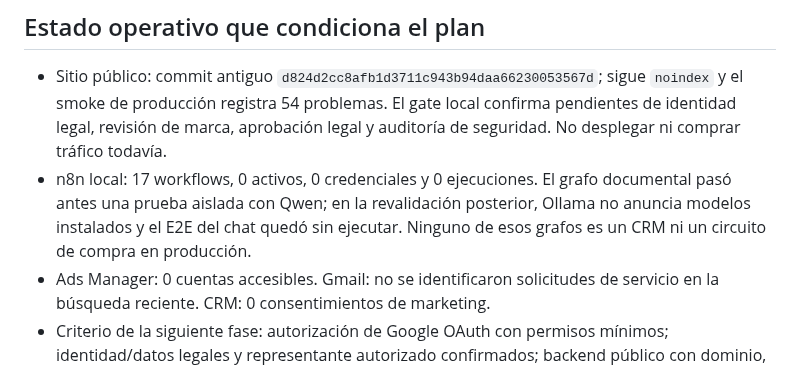
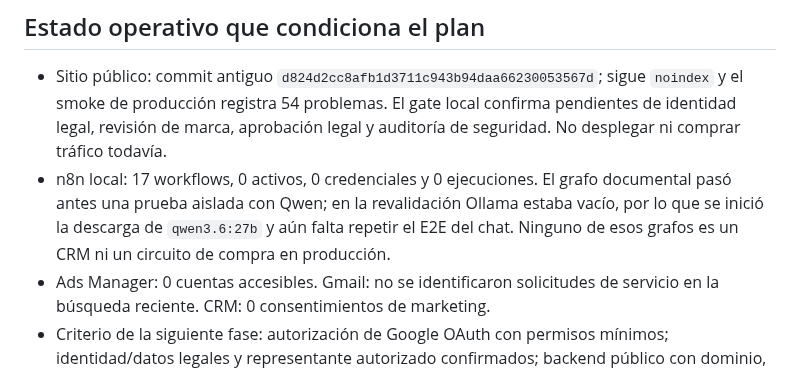
Before and after one commit to jpimasreiser11-gif/pixelsalud, a Markdown page: docs/GO-TO-MARKET-STARTER-2026-09-29.md, the part around the change. GitHub-like rendering.

Commit message:
docs: note local model setup blocker

```diff
--- a/docs/GO-TO-MARKET-STARTER-2026-09-29.md
+++ b/docs/GO-TO-MARKET-STARTER-2026-09-29.md
@@ -47,6 +47,6 @@ Canales a priorizar mientras tanto: solicitudes entrantes con expectativa de res
 ## Estado operativo que condiciona el plan
 
 - Sitio público: commit antiguo `d824d2cc8afb1d3711c943b94daa66230053567d`; sigue `noindex` y el smoke de producción registra 54 problemas. El gate local confirma pendientes de identidad legal, revisión de marca, aprobación legal y auditoría de seguridad. No desplegar ni comprar tráfico todavía.
-- n8n local: 17 workflows, 0 activos, 0 credenciales y 0 ejecuciones. El grafo documental pasó antes una prueba aislada con Qwen; en la revalidación posterior, Ollama no anuncia modelos instalados y el E2E del chat quedó sin ejecutar. Ninguno de esos grafos es un CRM ni un circuito de compra en producción.
+- n8n local: 17 workflows, 0 activos, 0 credenciales y 0 ejecuciones. El grafo documental pasó antes una prueba aislada con Qwen; en la revalidación Ollama estaba vacío, por lo que se inició la descarga de `qwen3.6:27b` y aún falta repetir el E2E del chat. Ninguno de esos grafos es un CRM ni un circuito de compra en producción.
 - Ads Manager: 0 cuentas accesibles. Gmail: no se identificaron solicitudes de servicio en la búsqueda reciente. CRM: 0 consentimientos de marketing.
 - Criterio de la siguiente fase: autorización de Google OAuth con permisos mínimos; identidad/datos legales y representante autorizado confirmados; backend público con dominio, autenticación, retención y consentimiento verificados; después pruebas sintéticas, revisión humana y solo entonces activación gradual.
```
